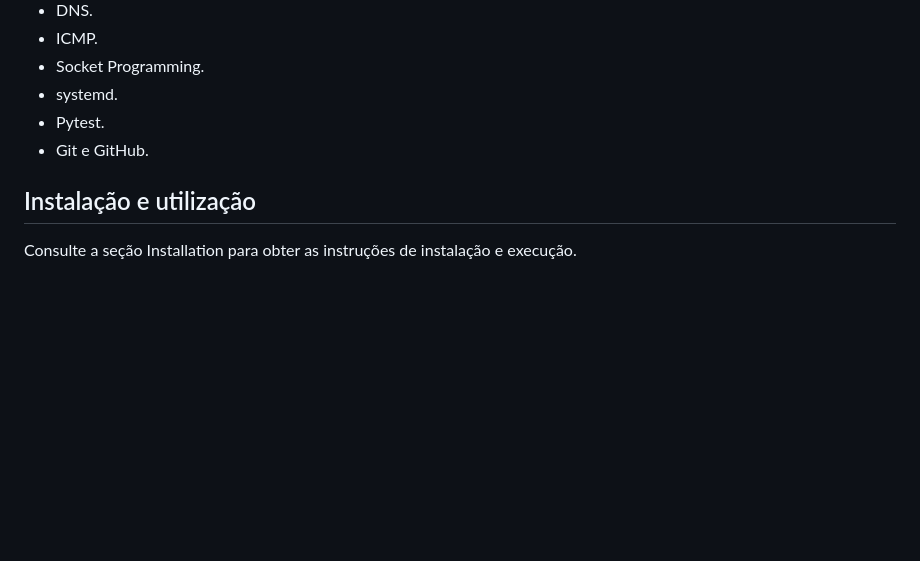
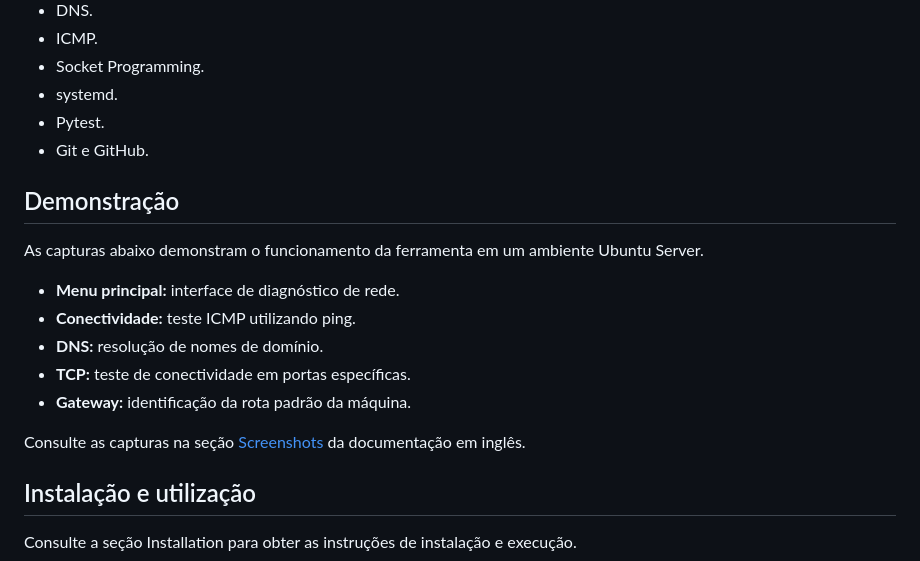
Before and after one commit to caiosantos1738-blip/it-troubleshooting-toolkit, a Markdown page: README.md, the part around one of its changes. GitHub-like rendering; blank space fills up the shorter version.

```diff
--- a/README.md
+++ b/README.md
@@ -256,6 +280,18 @@ O projeto foi desenvolvido como experiência prática de aprendizado, com foco e
 - Pytest.
 - Git e GitHub.
 
+## Demonstração
+
+As capturas abaixo demonstram o funcionamento da ferramenta em um ambiente Ubuntu Server.
+
+- **Menu principal:** interface de diagnóstico de rede.
+- **Conectividade:** teste ICMP utilizando ping.
+- **DNS:** resolução de nomes de domínio.
+- **TCP:** teste de conectividade em portas específicas.
+- **Gateway:** identificação da rota padrão da máquina.
+
+Consulte as capturas na seção [Screenshots](#screenshots) da documentação em inglês.
+
 ## Instalação e utilização
 
 Consulte a seção Installation para obter as instruções de instalação e execução.
```
Also changed, not shown: other parts of README.md (+24 -0 lines), docs/screenshots/01-network-menu.png (added), docs/screenshots/02-internet-connectivity.png (added), docs/screenshots/03-dns-resolution.png (added), docs/screenshots/04-tcp-port-test.png (added), docs/screenshots/05-default-gateway.png (added), 1 other file.
